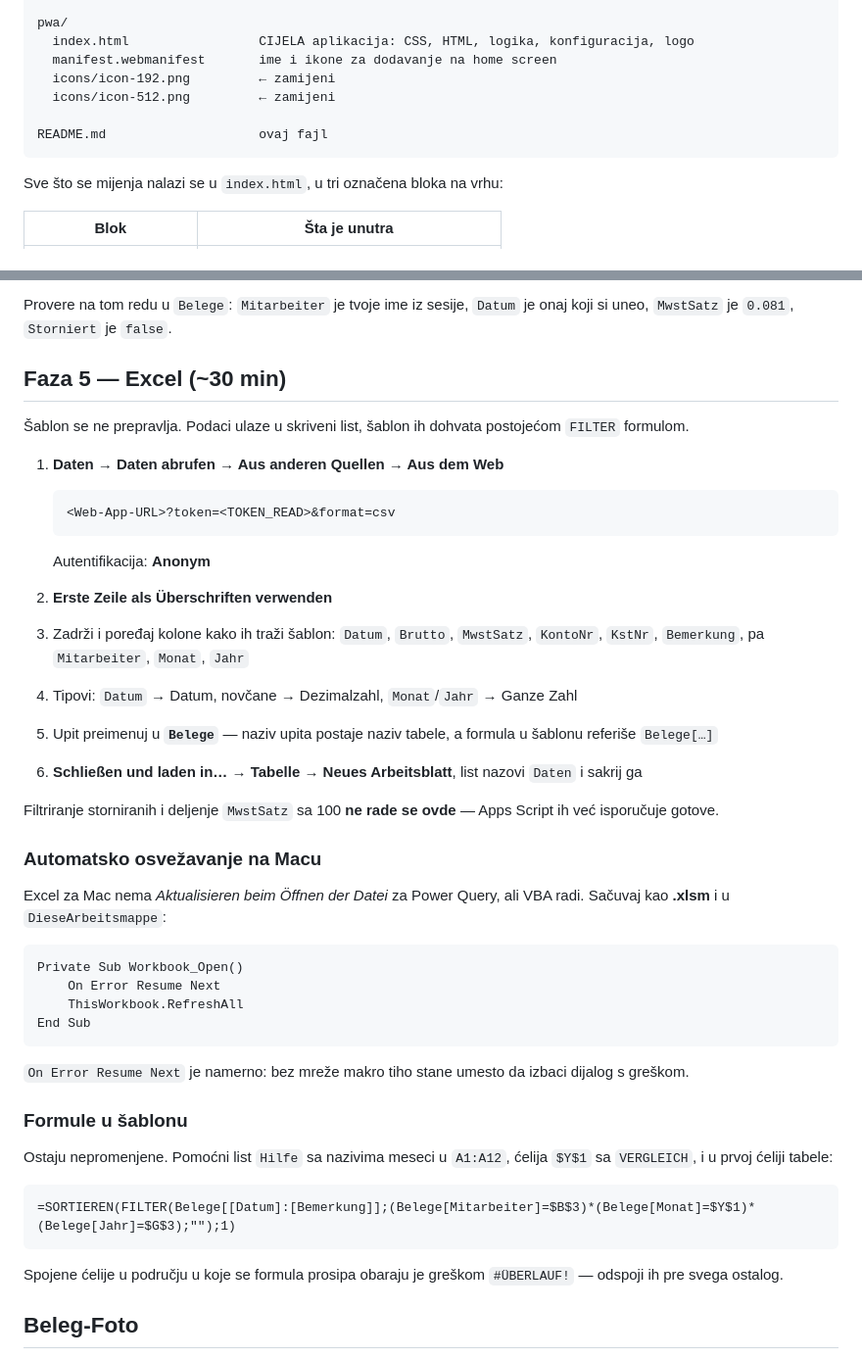
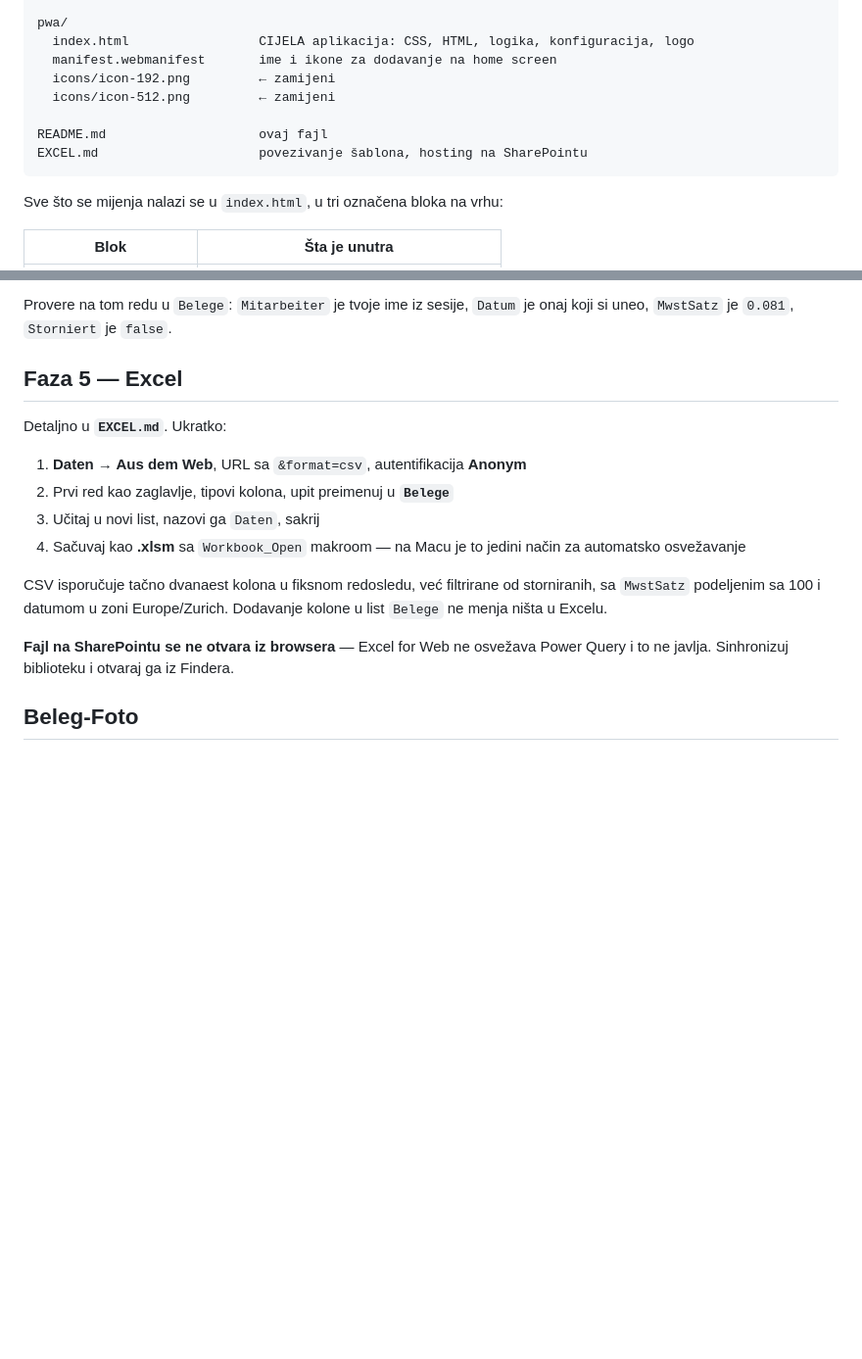
Before and after one commit to dusanmiladinovicVNM/Spesen, a Markdown page: README.md, 2 parts joined by grey strips. Shown at 98% size. Rendered like a GitHub page; blank space fills up the shorter version.

Commit message:
Revise README for Excel and SharePoint instructions
Updated README.md with new instructions and details about Excel integration and SharePoint hosting.

````diff
--- a/README.md
+++ b/README.md
@@ -26,6 +26,7 @@ pwa/
   icons/icon-512.png         ← zamijeni
 
 README.md                    ovaj fajl
+EXCEL.md                     povezivanje šablona, hosting na SharePointu
 ```
 
 Sve što se mijenja nalazi se u `index.html`, u tri označena bloka na vrhu:
@@ -128,58 +129,22 @@ na home screenu.
 Provere na tom redu u `Belege`: `Mitarbeiter` je tvoje ime iz sesije,
 `Datum` je onaj koji si uneo, `MwstSatz` je `0.081`, `Storniert` je `false`.
 
-## Faza 5 — Excel (~30 min)
+## Faza 5 — Excel
 
-Šablon se ne prepravlja. Podaci ulaze u skriveni list, šablon ih
-dohvata postojećom `FILTER` formulom.
+Detaljno u **`EXCEL.md`**. Ukratko:
 
-1. **Daten → Daten abrufen → Aus anderen Quellen → Aus dem Web**
+1. **Daten → Aus dem Web**, URL sa `&format=csv`, autentifikacija **Anonym**
+2. Prvi red kao zaglavlje, tipovi kolona, upit preimenuj u **`Belege`**
+3. Učitaj u novi list, nazovi ga `Daten`, sakrij
+4. Sačuvaj kao **.xlsm** sa `Workbook_Open` makroom — na Macu je to jedini
+   način za automatsko osvežavanje
 
-   ```
-   <Web-App-URL>?token=<TOKEN_READ>&format=csv
-   ```
+CSV isporučuje tačno dvanaest kolona u fiksnom redosledu, već filtrirane od
+storniranih, sa `MwstSatz` podeljenim sa 100 i datumom u zoni Europe/Zurich.
+Dodavanje kolone u list `Belege` ne menja ništa u Excelu.
 
-   Autentifikacija: **Anonym**
-
-2. **Erste Zeile als Überschriften verwenden**
-3. Zadrži i poređaj kolone kako ih traži šablon:
-   `Datum`, `Brutto`, `MwstSatz`, `KontoNr`, `KstNr`, `Bemerkung`,
-   pa `Mitarbeiter`, `Monat`, `Jahr`
-4. Tipovi: `Datum` → Datum, novčane → Dezimalzahl, `Monat`/`Jahr` → Ganze Zahl
-5. Upit preimenuj u **`Belege`** — naziv upita postaje naziv tabele,
-   a formula u šablonu referiše `Belege[…]`
-6. **Schließen und laden in… → Tabelle → Neues Arbeitsblatt**,
-   list nazovi `Daten` i sakrij ga
-
-Filtriranje storniranih i deljenje `MwstSatz` sa 100 **ne rade se ovde** —
-Apps Script ih već isporučuje gotove.
-
-### Automatsko osvežavanje na Macu
-
-Excel za Mac nema *Aktualisieren beim Öffnen der Datei* za Power Query,
-ali VBA radi. Sačuvaj kao **.xlsm** i u `DieseArbeitsmappe`:
-
-```vba
-Private Sub Workbook_Open()
-    On Error Resume Next
-    ThisWorkbook.RefreshAll
-End Sub
-```
-
-`On Error Resume Next` je namerno: bez mreže makro tiho stane
-umesto da izbaci dijalog s greškom.
-
-### Formule u šablonu
-
-Ostaju nepromenjene. Pomoćni list `Hilfe` sa nazivima meseci u `A1:A12`,
-ćelija `$Y$1` sa `VERGLEICH`, i u prvoj ćeliji tabele:
-
-```
-=SORTIEREN(FILTER(Belege[[Datum]:[Bemerkung]];(Belege[Mitarbeiter]=$B$3)*(Belege[Monat]=$Y$1)*(Belege[Jahr]=$G$3);"");1)
-```
-
-Spojene ćelije u području u koje se formula prosipa obaraju je
-greškom `#ÜBERLAUF!` — odspoji ih pre svega ostalog.
+**Fajl na SharePointu se ne otvara iz browsera** — Excel for Web ne osvežava
+Power Query i to ne javlja. Sinhronizuj biblioteku i otvaraj ga iz Findera.
 
 ## Beleg-Foto
 
````
